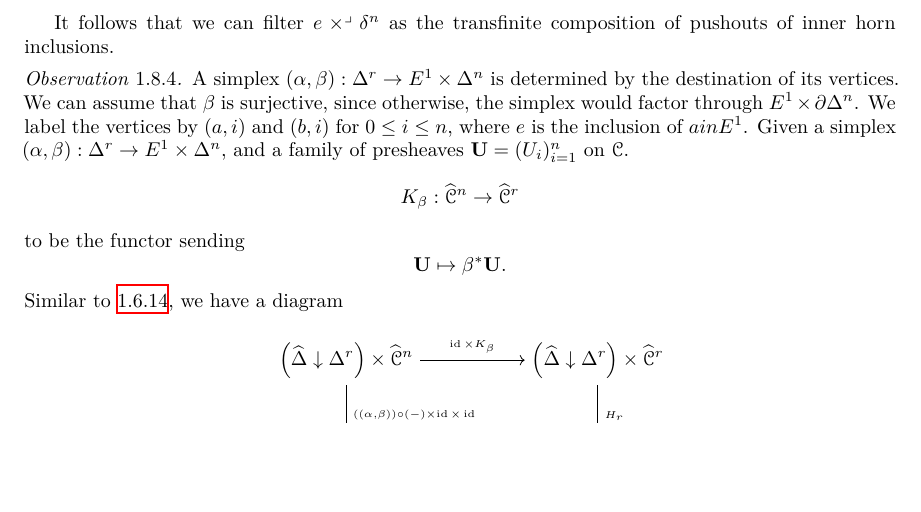
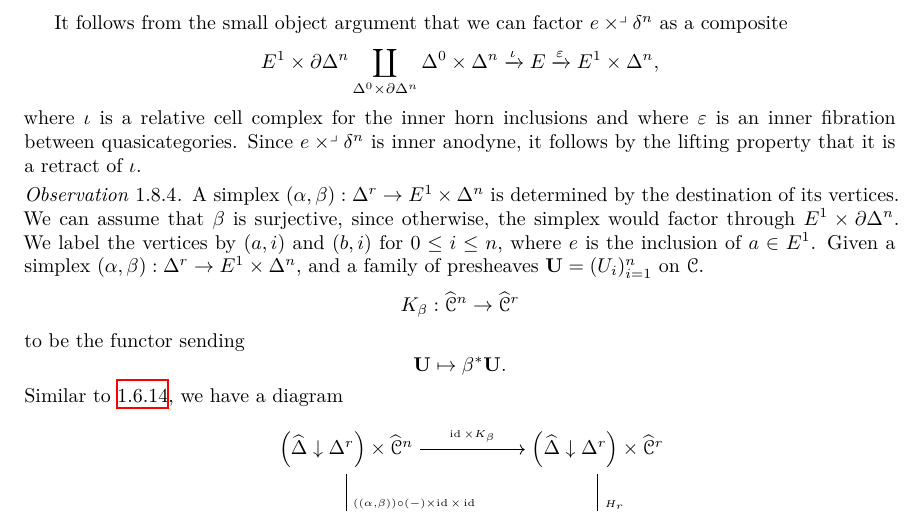
Before and after one commit to fpqc/enrichedcoherent, a LaTeX paper (enrichedcoherent.tex): part of page 27 of 56, cut so that both start at the same text, the shorter picture padded with empty space. The pictures show the PDF file enrichedcoherent.pdf that the author committed with the source.

Commit message:
upgrade again

```diff
--- a/enrichedcoherent.tex
+++ b/enrichedcoherent.tex
@@ -1072,5 +1072,8 @@ In what follows, we will use a very nice observation of Danny Stevenson \cite{da
 	\[e\times^\lrcorner \delta^n: E^1\times \partial\Delta^n \cup \Delta^0 \times \Delta^n \hookrightarrow E\times \Delta^n,\]
 	is inner anodyne for all \(n>0\).
 \end{thm}
-It follows that we can filter \(e\times^\lrcorner \delta^n\) as the transfinite composition of pushouts of inner horn inclusions.
+It follows from the small object argument that we can factor \(e\times^\lrcorner \delta^n\) as a composite
+\[
+	E^1 \times \partial \Delta^n \coprod_{\Delta^0 \times \partial \Delta^n} \Delta^0 \times \Delta^n \xrightarrow{\iota} E \xrightarrow{\varepsilon} E^1 \times \Delta^n,
+\] where \(\iota\) is a relative cell complex for the inner horn inclusions and where \(\varepsilon\) is an inner fibration between quasicategories. Since \(e\times^\lrcorner \delta^n\) is inner anodyne, it follows by the lifting property that it is a retract of \(\iota\).
 \begin{obs}\label{joyalsquare2}
```
Also changed, not shown: enrichedcoherent.pdf, enrichedcoherent.tex (2 more changed lines).
